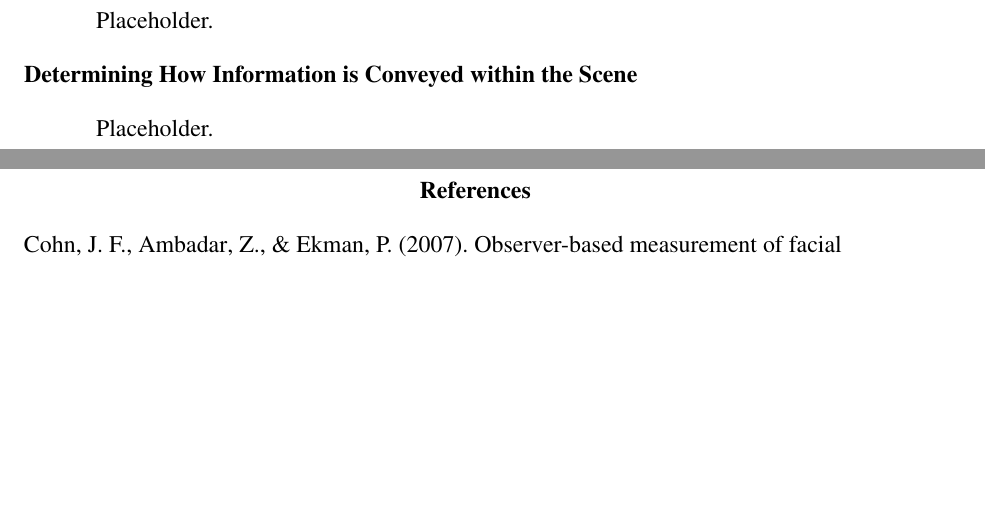
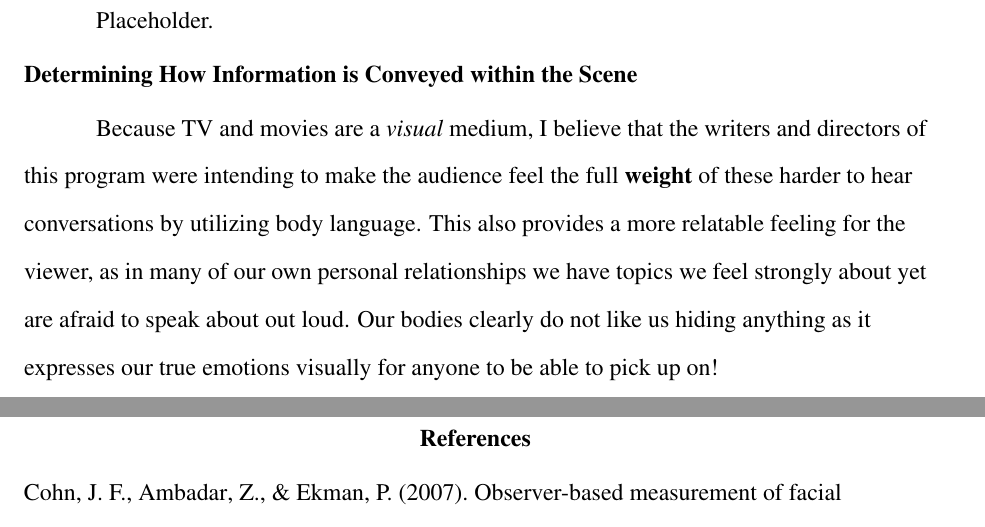
Before and after one commit to ashellwig/COM125_M4E, a LaTeX paper (main.tex): two parts of pages 4 and 5 of 6, joined at a grey line, cut so that both start at the same text, the shorter picture padded with empty space. Compiled offline with pdfLaTeX.

Commit message:
add a little

```diff
--- a/main.tex
+++ b/main.tex
@@ -154,7 +154,15 @@
       Placeholder.
 
     \subsection{Determining How Information is Conveyed within the Scene}
-      Placeholder.
+      Because TV and movies are a \textit{visual} medium, I believe that the
+        writers and directors of this program were intending to make the
+        audience feel the full \textbf{weight} of these harder to hear
+        conversations by utilizing body language. This also provides a more
+        relatable feeling for the viewer, as in many of our own personal
+        relationships we have topics we feel strongly about yet are afraid to
+        speak about out loud. Our bodies clearly do not like us hiding anything
+        as it expresses our true emotions visually for anyone to be able to
+        pick up on!
 
 
   % Bibliography
```
